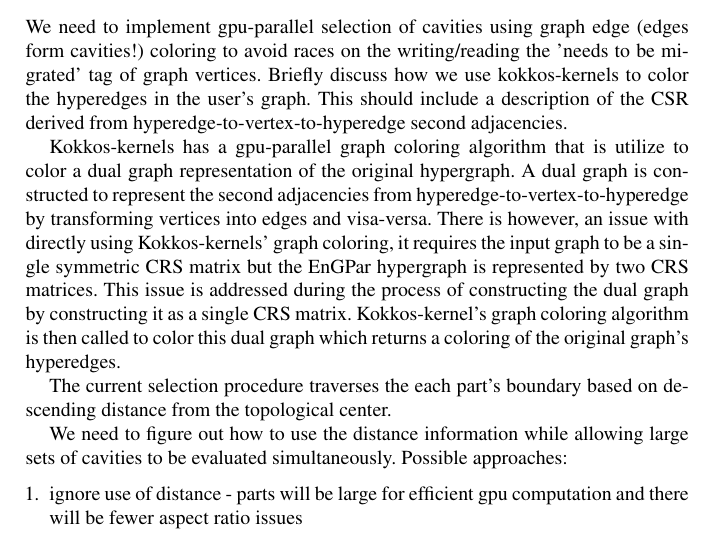
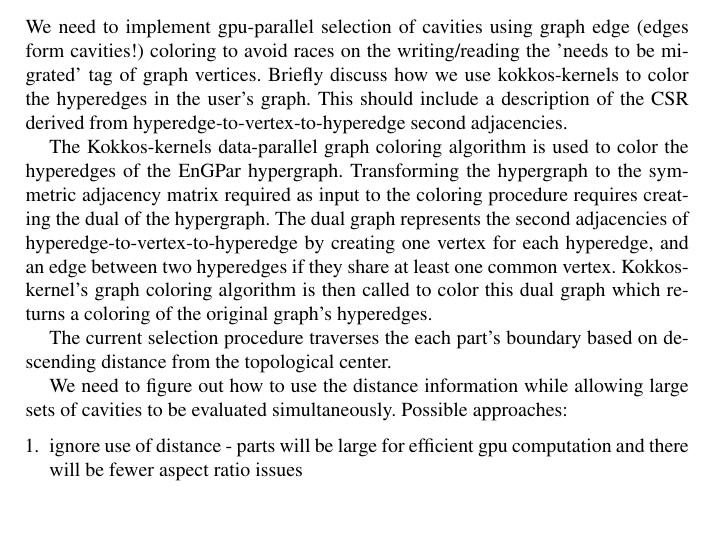
Before and after one commit to SCOREC/EnGPar-Docs, a LaTeX document (engpar_imr18.tex): part of page 2 of 4, cut so that both start at the same text, the shorter picture padded with empty space. Compiled offline with pdfLaTeX.

Commit message:
tweak the kokkos-kernels discussion

```diff
--- a/engpar_imr18.tex
+++ b/engpar_imr18.tex
@@ -90,16 +90,13 @@ Briefly discuss how we use kokkos-kernels to color the hyperedges in the user's
 This should include a description of the CSR derived from hyperedge-to-vertex-to-hyperedge
 second adjacencies.
 
-Kokkos-kernels has a gpu-parallel graph coloring algorithm that is utilize to
-color a dual graph representation of the original hypergraph.
-A dual graph is constructed to represent the second adjacencies from
-hyperedge-to-vertex-to-hyperedge by transforming vertices into edges and
-visa-versa.
-There is however, an issue with directly using Kokkos-kernels' graph coloring,
-it requires the input graph to be a single symmetric CRS matrix but the EnGPar
-hypergraph is represented by two CRS matrices.
-This issue is addressed during the process of constructing the dual graph by
-constructing it as a single CRS matrix.
+The Kokkos-kernels data-parallel graph coloring algorithm is used to
+color the hyperedges of the EnGPar hypergraph.
+Transforming the hypergraph to the symmetric adjacency matrix required as input
+to the coloring procedure requires creating the dual of the hypergraph.
+The dual graph represents the second adjacencies of
+hyperedge-to-vertex-to-hyperedge by creating one vertex for each hyperedge, and
+an edge between two hyperedges if they share at least one common vertex.
 Kokkos-kernel's graph coloring algorithm is then called to color this dual graph
 which returns a coloring of the original graph's hyperedges.
 
```
